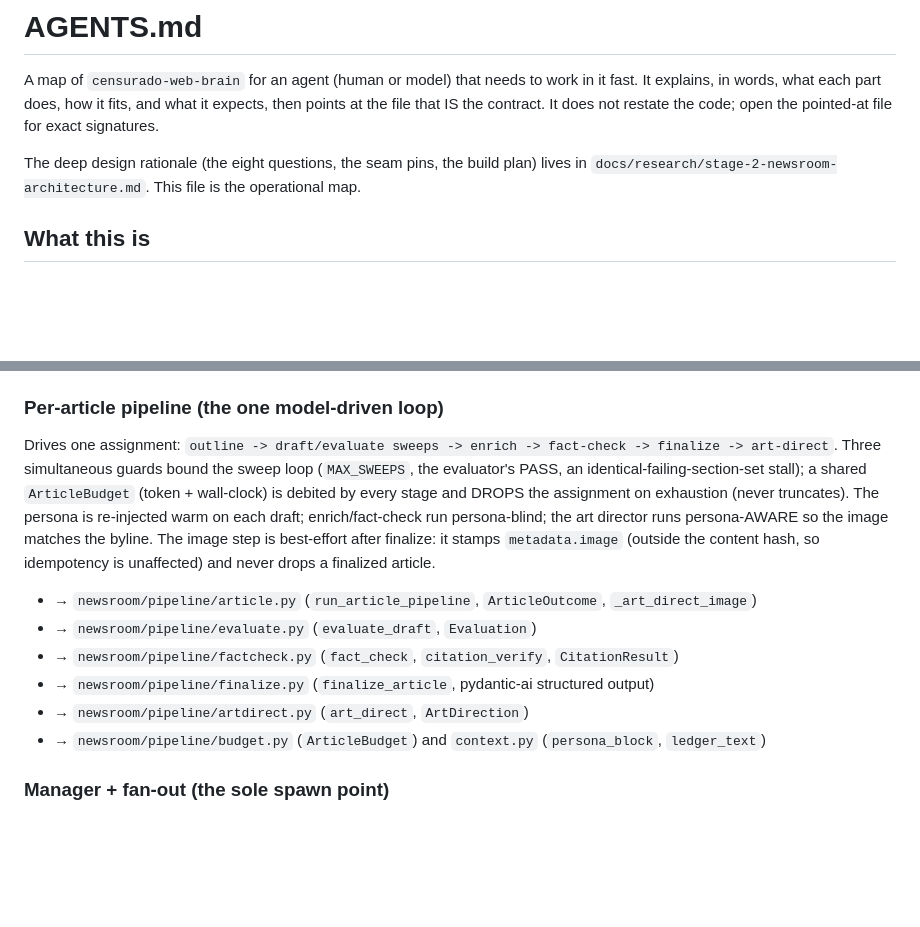
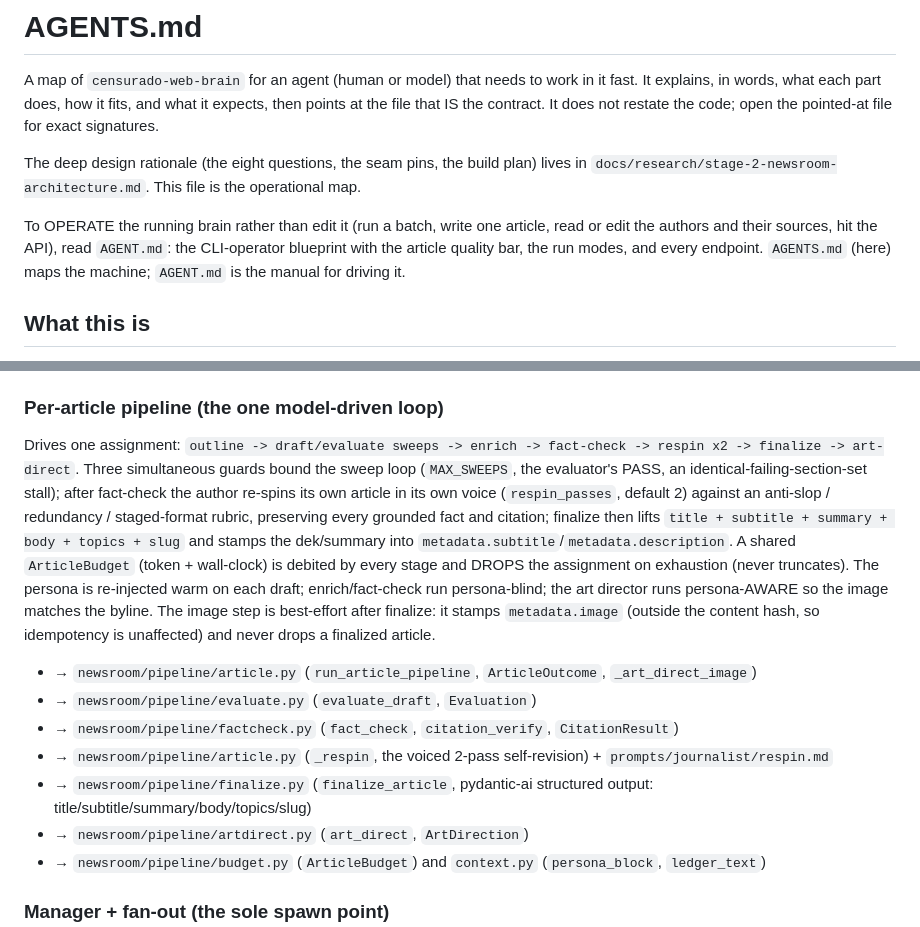
Before and after one commit to hec-ovi/censurado-web-brain, a Markdown page: AGENTS.md, 2 parts joined by grey strips. GitHub-like rendering; blank space fills up the shorter version.

```diff
--- a/AGENTS.md
+++ b/AGENTS.md
@@ -7,6 +7,11 @@ pointed-at file for exact signatures.
 
 The deep design rationale (the eight questions, the seam pins, the build plan) lives in
 `docs/research/stage-2-newsroom-architecture.md`. This file is the operational map.
+
+To OPERATE the running brain rather than edit it (run a batch, write one article, read or
+edit the authors and their sources, hit the API), read `AGENT.md`: the CLI-operator
+blueprint with the article quality bar, the run modes, and every endpoint. `AGENTS.md`
+(here) maps the machine; `AGENT.md` is the manual for driving it.
 
 ## What this is
 
@@ -93,8 +98,13 @@ exemplars (local models lean on contrast).
 
 ### Per-article pipeline (the one model-driven loop)
 Drives one assignment: `outline -> draft/evaluate sweeps -> enrich -> fact-check ->
-finalize -> art-direct`. Three simultaneous guards bound the sweep loop (`MAX_SWEEPS`, the
-evaluator's PASS, an identical-failing-section-set stall); a shared `ArticleBudget`
+respin x2 -> finalize -> art-direct`. Three simultaneous guards bound the sweep loop
+(`MAX_SWEEPS`, the evaluator's PASS, an identical-failing-section-set stall); after
+fact-check the author re-spins its own article in its own voice (`respin_passes`,
+default 2) against an anti-slop / redundancy / staged-format rubric, preserving every
+grounded fact and citation; finalize then lifts `title + subtitle + summary + body +
+topics + slug` and stamps the dek/summary into `metadata.subtitle`/`metadata.description`.
+A shared `ArticleBudget`
 (token + wall-clock) is debited by every stage and DROPS the assignment on exhaustion
 (never truncates). The persona is re-injected warm on each draft; enrich/fact-check run
 persona-blind; the art director runs persona-AWARE so the image matches the byline. The
@@ -103,7 +113,8 @@ hash, so idempotency is unaffected) and never drops a finalized article.
 - → `newsroom/pipeline/article.py` (`run_article_pipeline`, `ArticleOutcome`, `_art_direct_image`)
 - → `newsroom/pipeline/evaluate.py` (`evaluate_draft`, `Evaluation`)
 - → `newsroom/pipeline/factcheck.py` (`fact_check`, `citation_verify`, `CitationResult`)
-- → `newsroom/pipeline/finalize.py` (`finalize_article`, pydantic-ai structured output)
+- → `newsroom/pipeline/article.py` (`_respin`, the voiced 2-pass self-revision) + `prompts/journalist/respin.md`
+- → `newsroom/pipeline/finalize.py` (`finalize_article`, pydantic-ai structured output: title/subtitle/summary/body/topics/slug)
 - → `newsroom/pipeline/artdirect.py` (`art_direct`, `ArtDirection`)
 - → `newsroom/pipeline/budget.py` (`ArticleBudget`) and `context.py` (`persona_block`, `ledger_text`)
 
```
Also changed, not shown: AGENT.md (added, +436 -0 lines).
